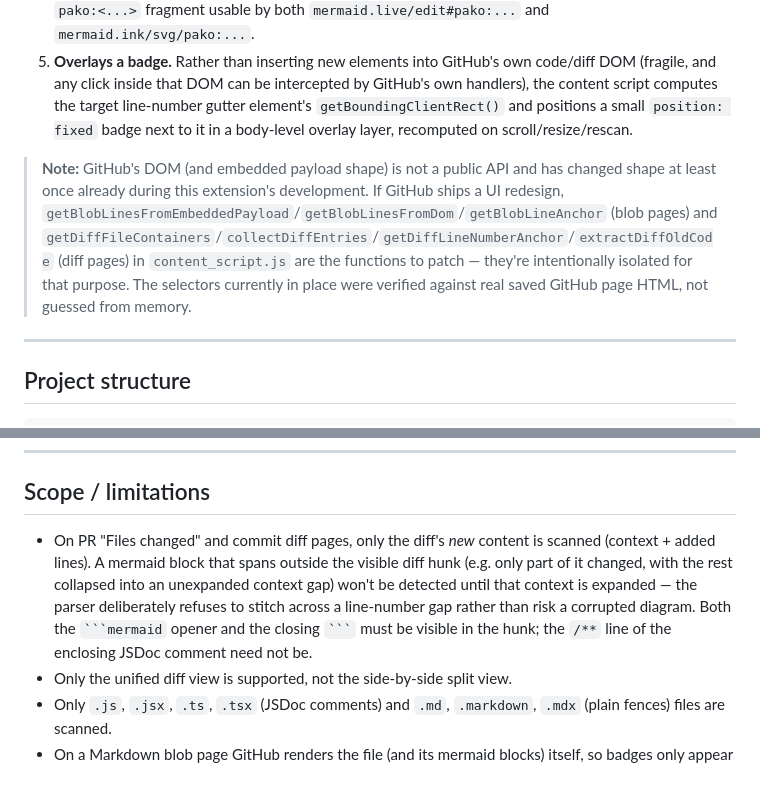
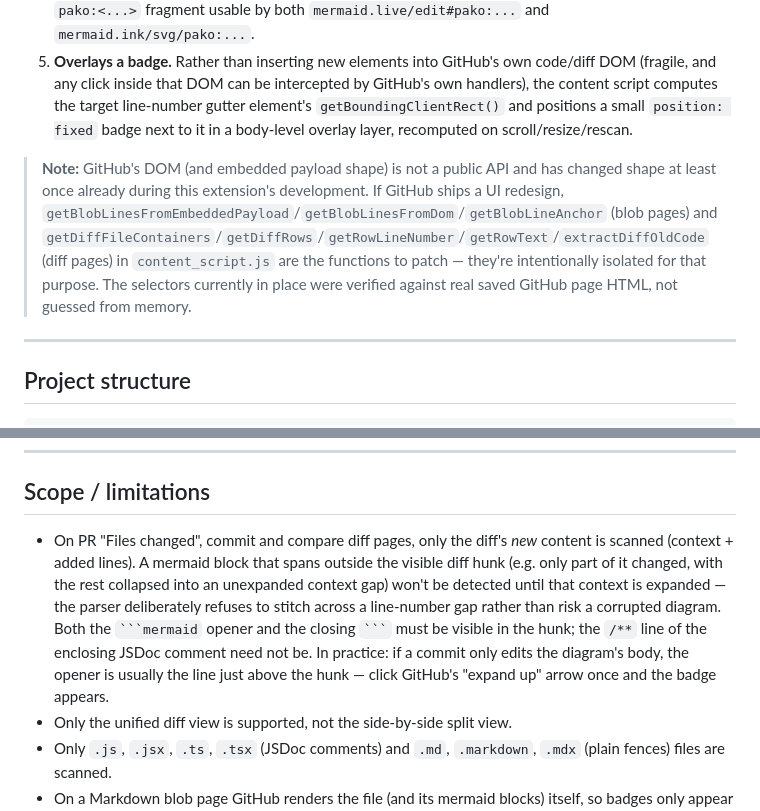
Before and after one commit to g-ongenae/github-mermaid-jsdoc-viewer, a Markdown page: README.md, 2 parts joined by grey strips. GitHub-like rendering; blank space fills up the shorter version.

````diff
--- a/README.md
+++ b/README.md
@@ -134,7 +134,7 @@ Run `npm install` first so `pako_deflate.min.js` and `PAKO_LICENSE` exist to inc
 4. **Encodes for mermaid.live/mermaid.ink.** Each diagram's source (old and/or new) is wrapped in the same JSON state object mermaid.live expects, deflated with [pako](https://github.com/nodeca/pako), and base64url-encoded — producing a `pako:<...>` fragment usable by both `mermaid.live/edit#pako:...` and `mermaid.ink/svg/pako:...`.
 5. **Overlays a badge.** Rather than inserting new elements into GitHub's own code/diff DOM (fragile, and any click inside that DOM can be intercepted by GitHub's own handlers), the content script computes the target line-number gutter element's `getBoundingClientRect()` and positions a small `position: fixed` badge next to it in a body-level overlay layer, recomputed on scroll/resize/rescan.
 
-> **Note:** GitHub's DOM (and embedded payload shape) is not a public API and has changed shape at least once already during this extension's development. If GitHub ships a UI redesign, `getBlobLinesFromEmbeddedPayload`/`getBlobLinesFromDom`/`getBlobLineAnchor` (blob pages) and `getDiffFileContainers`/`collectDiffEntries`/`getDiffLineNumberAnchor`/`extractDiffOldCode` (diff pages) in `content_script.js` are the functions to patch — they're intentionally isolated for that purpose. The selectors currently in place were verified against real saved GitHub page HTML, not guessed from memory.
+> **Note:** GitHub's DOM (and embedded payload shape) is not a public API and has changed shape at least once already during this extension's development. If GitHub ships a UI redesign, `getBlobLinesFromEmbeddedPayload`/`getBlobLinesFromDom`/`getBlobLineAnchor` (blob pages) and `getDiffFileContainers`/`getDiffRows`/`getRowLineNumber`/`getRowText`/`extractDiffOldCode` (diff pages) in `content_script.js` are the functions to patch — they're intentionally isolated for that purpose. The selectors currently in place were verified against real saved GitHub page HTML, not guessed from memory.
 
 ---
 
@@ -214,7 +214,7 @@ Add these in your repository's **Settings → Secrets and variables → Actions*
 
 ## Scope / limitations
 
-- On PR "Files changed" and commit diff pages, only the diff's _new_ content is scanned (context + added lines). A mermaid block that spans outside the visible diff hunk (e.g. only part of it changed, with the rest collapsed into an unexpanded context gap) won't be detected until that context is expanded — the parser deliberately refuses to stitch across a line-number gap rather than risk a corrupted diagram. Both the ` ```mermaid ` opener and the closing ` ``` ` must be visible in the hunk; the `/**` line of the enclosing JSDoc comment need not be.
+- On PR "Files changed", commit and compare diff pages, only the diff's _new_ content is scanned (context + added lines). A mermaid block that spans outside the visible diff hunk (e.g. only part of it changed, with the rest collapsed into an unexpanded context gap) won't be detected until that context is expanded — the parser deliberately refuses to stitch across a line-number gap rather than risk a corrupted diagram. Both the ` ```mermaid ` opener and the closing ` ``` ` must be visible in the hunk; the `/**` line of the enclosing JSDoc comment need not be. In practice: if a commit only edits the diagram's body, the opener is usually the line just above the hunk — click GitHub's "expand up" arrow once and the badge appears.
 - Only the unified diff view is supported, not the side-by-side split view.
 - Only `.js`, `.jsx`, `.ts`, `.tsx` (JSDoc comments) and `.md`, `.markdown`, `.mdx` (plain fences) files are scanned.
 - On a Markdown blob page GitHub renders the file (and its mermaid blocks) itself, so badges only appear in the code view (`?plain=1`). On diff pages they always appear — handy since GitHub's "rich diff" for Markdown renders the whole file rather than just the changed diagram.
````
Also changed, not shown: other parts of README.md (+4 -4 lines), CLAUDE.md (+8 -4 lines), PRIVACY.md (+5 -5 lines).
